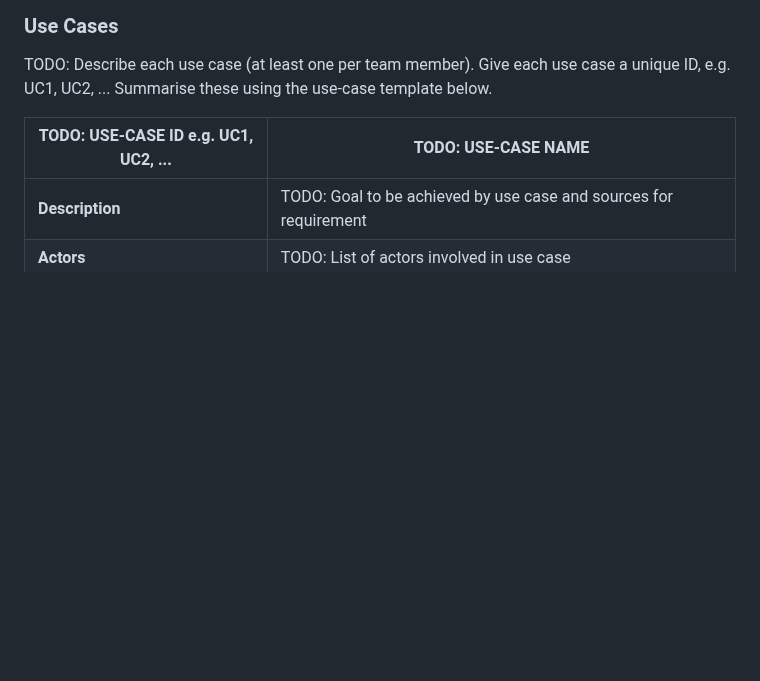
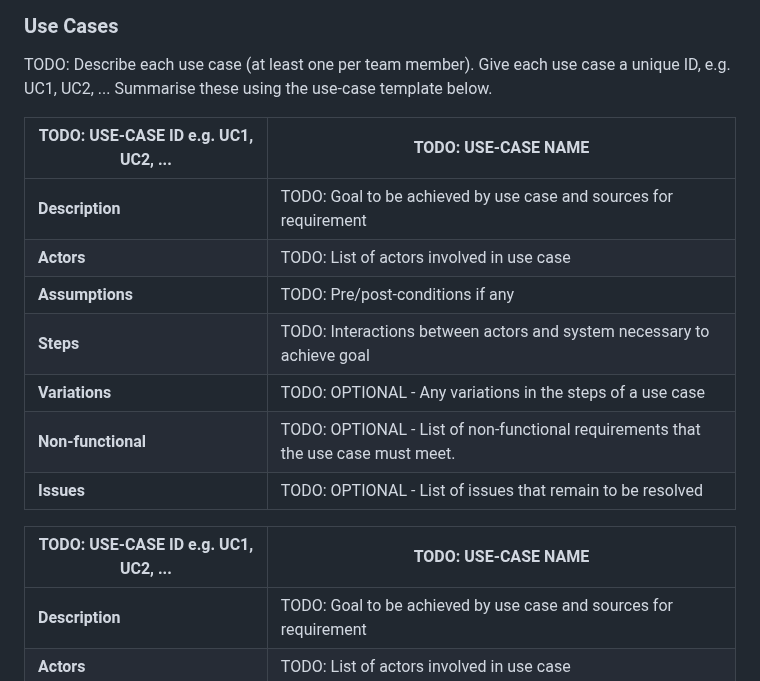
Before and after one commit to y2-aidid/Electric-Vehicle-Charging-Points, a Markdown page: documentation templates/docs/requirements.md, the part around the change. Rendered like a GitHub page; blank space fills up the shorter version.

```diff
--- a/documentation templates/docs/requirements.md
+++ b/documentation templates/docs/requirements.md
@@ -21,6 +21,16 @@ User 3 - A Worker who changes the empty battery to a full battery by using the a
 TODO: Describe each use case (at least one per team member).
     Give each use case a unique ID, e.g. UC1, UC2, ...
     Summarise these using the use-case template below.
+
+| TODO: USE-CASE ID e.g. UC1, UC2, ... | TODO: USE-CASE NAME |
+| -------------------------------------- | ------------------- |
+| **Description** | TODO: Goal to be achieved by use case and sources for requirement |
+| **Actors** | TODO: List of actors involved in use case |
+| **Assumptions** | TODO: Pre/post-conditions if any</td></tr>
+| **Steps** | TODO: Interactions between actors and system necessary to achieve goal |
+| **Variations** | TODO: OPTIONAL - Any variations in the steps of a use case |
+| **Non-functional** | TODO: OPTIONAL - List of non-functional requirements that the use case must meet. |
+| **Issues** | TODO: OPTIONAL - List of issues that remain to be resolved |
 
 | TODO: USE-CASE ID e.g. UC1, UC2, ... | TODO: USE-CASE NAME |
 | -------------------------------------- | ------------------- |
```
